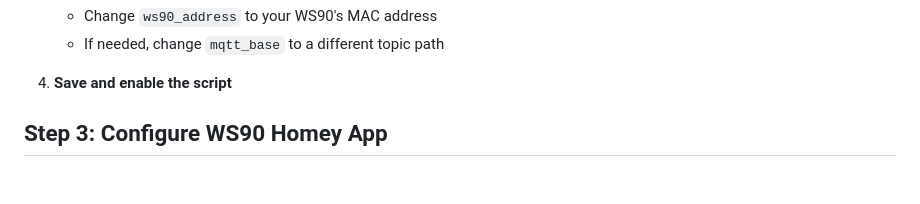
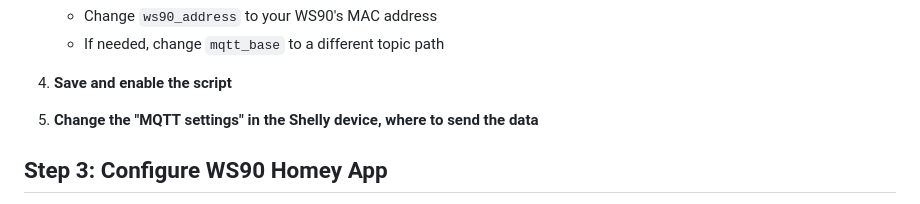
Before and after one commit to w1dg3r/shelly_ws90, a Markdown page: SETUP.md, the part around the change. GitHub-like rendering; blank space fills up the shorter version.

Commit message:
Updated setup docs with MQTT settings

```diff
--- a/SETUP.md
+++ b/SETUP.md
@@ -229,6 +229,7 @@ BLE.Scanner.Start(
    - If needed, change `mqtt_base` to a different topic path
 
 4. **Save and enable the script**
+5. **Change the "MQTT settings" in the Shelly device, where to send the data**
 
 ## Step 3: Configure WS90 Homey App
 
```
